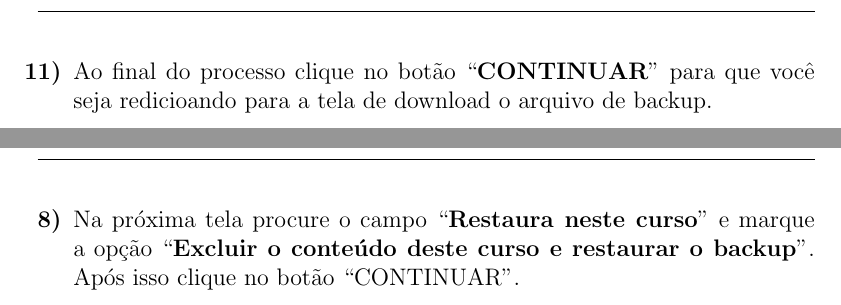
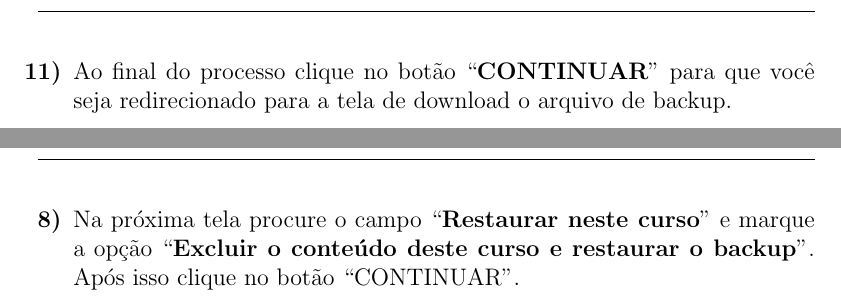
Before and after one commit to jfreitasunb/Emural_Moodle, a LaTeX document (tutorial_backup-restauracao.tex): two parts of pages 21 and 39 of 48, joined at a grey line, cut so that both start at the same text. Compiled offline with pdfLaTeX.

Commit message:
Semestre e erros de digitação.

```diff
--- a/tutorial_backup-restauracao.tex
+++ b/tutorial_backup-restauracao.tex
@@ -13,7 +13,7 @@
 \usepackage{float}
 \usepackage{fancyhdr}
 
-\def\ano{2023}
+\def\ano{2026}
 \def\semestre{1}
 % \setlength{\topmargin}{-1.0in}
 % \setlength{\oddsidemargin}{0in}
@@ -119,7 +119,7 @@ o backup através do endereço \textit{https://moodle.mat.unb.br/anosemestre}, p
 
           \newpage
 
-    \item\label{final_backup} Ao final do processo clique no botão ``\textbf{CONTINUAR}'' para que você seja redicioando para a tela de download o arquivo de backup.
+    \item\label{final_backup} Ao final do processo clique no botão ``\textbf{CONTINUAR}'' para que você seja redirecionado para a tela de download o arquivo de backup.
           \begin{figure}[H]
               \centering
               \hspace*{-2.5cm}\includegraphics[width = 1.4\columnwidth]{tela_backup_10.jpg}
@@ -205,7 +205,7 @@ Para restaurar uma disciplina antiga, \textbf{cujo backup você já  realizou},
 
           \newpage
 
-    \item Na próxima tela procure o campo ``\textbf{Restaura neste curso}'' e marque a opção ``\textbf{Excluir o conteúdo deste curso e restaurar o
+    \item Na próxima tela procure o campo ``\textbf{Restaurar neste curso}'' e marque a opção ``\textbf{Excluir o conteúdo deste curso e restaurar o
               backup}''. Após isso clique no botão ``CONTINUAR''.
           \begin{figure}[H]
               \centering
```
Also changed, not shown: tutorial_backup-restauracao.tex (4 more changed lines).
